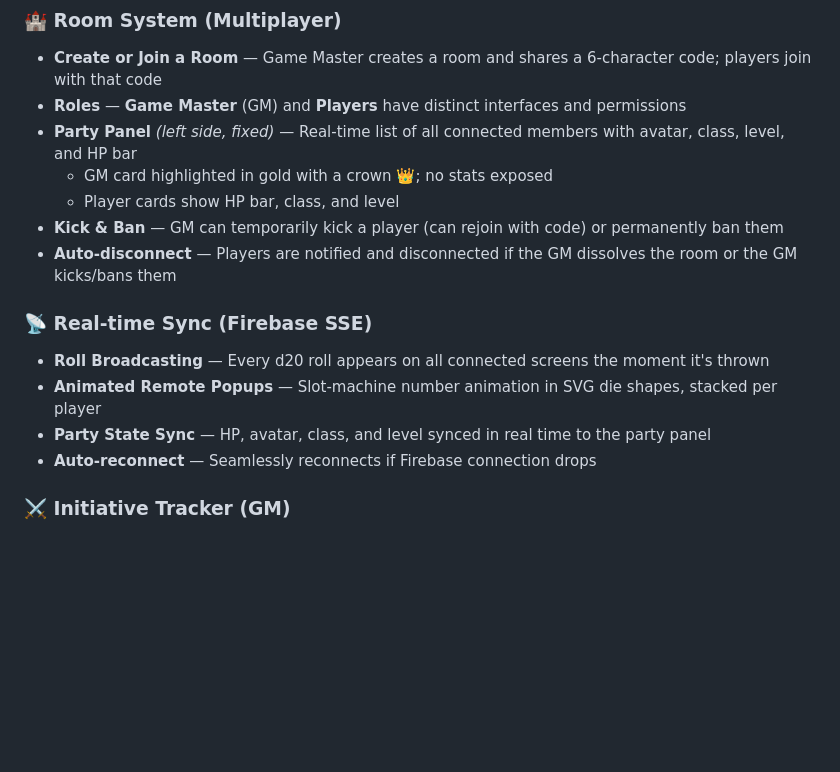
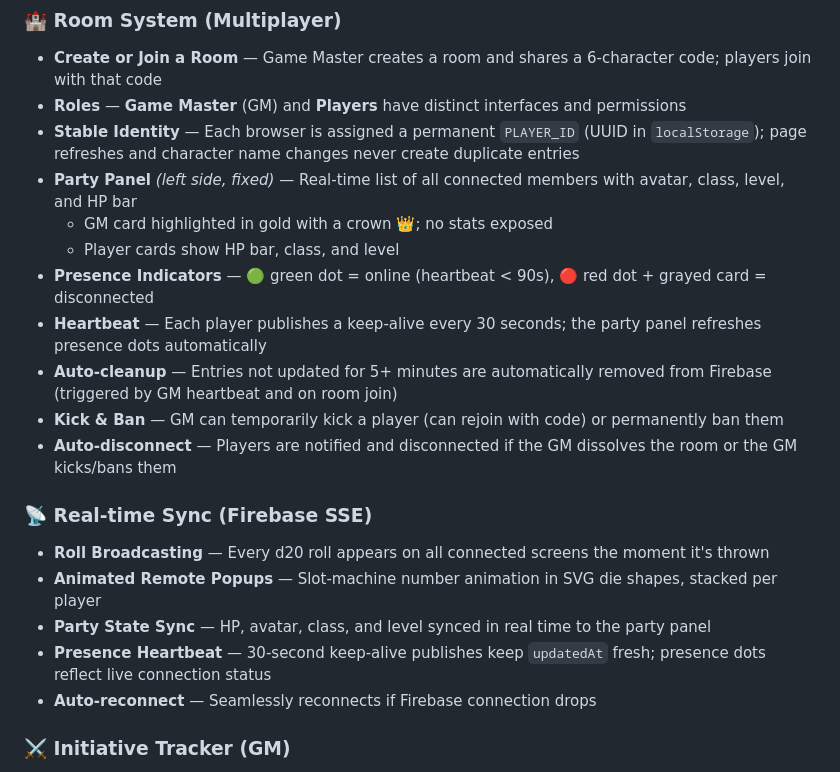
Before and after one commit to jeywhat/dnd-companion, a Markdown page: README.md, the part around the change. Drawn GitHub-style; blank space fills up the shorter version.

```diff
--- a/README.md
+++ b/README.md
@@ -55,9 +55,13 @@ No account required. No pay-to-play. Just open and roll.
 ### 🏰 Room System (Multiplayer)
 - **Create or Join a Room** — Game Master creates a room and shares a 6-character code; players join with that code
 - **Roles** — **Game Master** (GM) and **Players** have distinct interfaces and permissions
+- **Stable Identity** — Each browser is assigned a permanent `PLAYER_ID` (UUID in `localStorage`); page refreshes and character name changes never create duplicate entries
 - **Party Panel** *(left side, fixed)* — Real-time list of all connected members with avatar, class, level, and HP bar
   - GM card highlighted in gold with a crown 👑; no stats exposed
   - Player cards show HP bar, class, and level
+- **Presence Indicators** — 🟢 green dot = online (heartbeat < 90s), 🔴 red dot + grayed card = disconnected
+- **Heartbeat** — Each player publishes a keep-alive every 30 seconds; the party panel refreshes presence dots automatically
+- **Auto-cleanup** — Entries not updated for 5+ minutes are automatically removed from Firebase (triggered by GM heartbeat and on room join)
 - **Kick & Ban** — GM can temporarily kick a player (can rejoin with code) or permanently ban them
 - **Auto-disconnect** — Players are notified and disconnected if the GM dissolves the room or the GM kicks/bans them
 
@@ -65,6 +69,7 @@ No account required. No pay-to-play. Just open and roll.
 - **Roll Broadcasting** — Every d20 roll appears on all connected screens the moment it's thrown
 - **Animated Remote Popups** — Slot-machine number animation in SVG die shapes, stacked per player
 - **Party State Sync** — HP, avatar, class, and level synced in real time to the party panel
+- **Presence Heartbeat** — 30-second keep-alive publishes keep `updatedAt` fresh; presence dots reflect live connection status
 - **Auto-reconnect** — Seamlessly reconnects if Firebase connection drops
 
 ### ⚔️ Initiative Tracker (GM)
```
Also changed, not shown: .github/copilot-instructions.md (+11 -0 lines).
